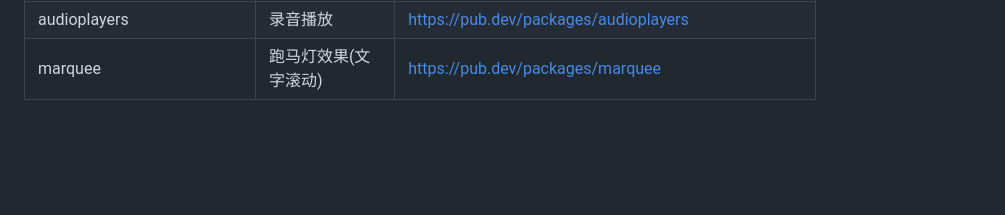
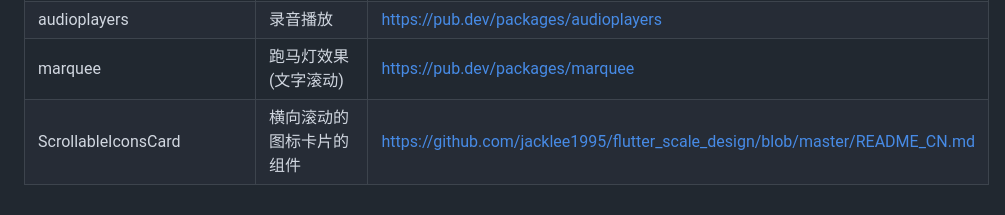
Before and after one commit to q920447939/flutter_tip, a Markdown page: 第三方插件.md, the part around the change. Drawn GitHub-style; blank space fills up the shorter version.

```diff
--- a/第三方插件.md
+++ b/第三方插件.md
@@ -63,3 +63,4 @@
 | expandable                  | 可以把一块内容折叠或者展开                                   | https://pub.dev/packages/expandable                          |
 | audioplayers                | 录音播放                                                     | https://pub.dev/packages/audioplayers                        |
 | marquee                | 跑马灯效果(文字滚动)                                                     | https://pub.dev/packages/marquee                        |
+| ScrollableIconsCard                | 横向滚动的图标卡片的组件                                                     | https://github.com/jacklee1995/flutter_scale_design/blob/master/README_CN.md                        |
```
